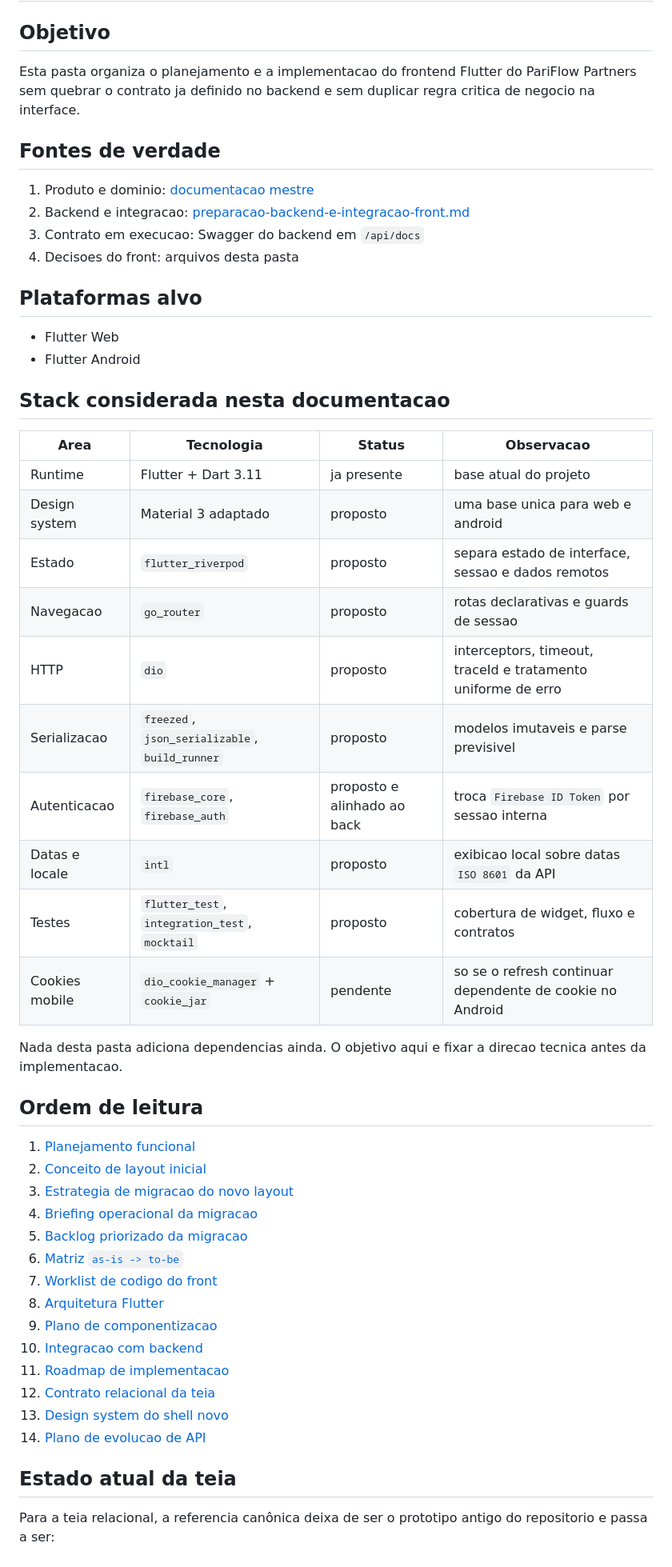
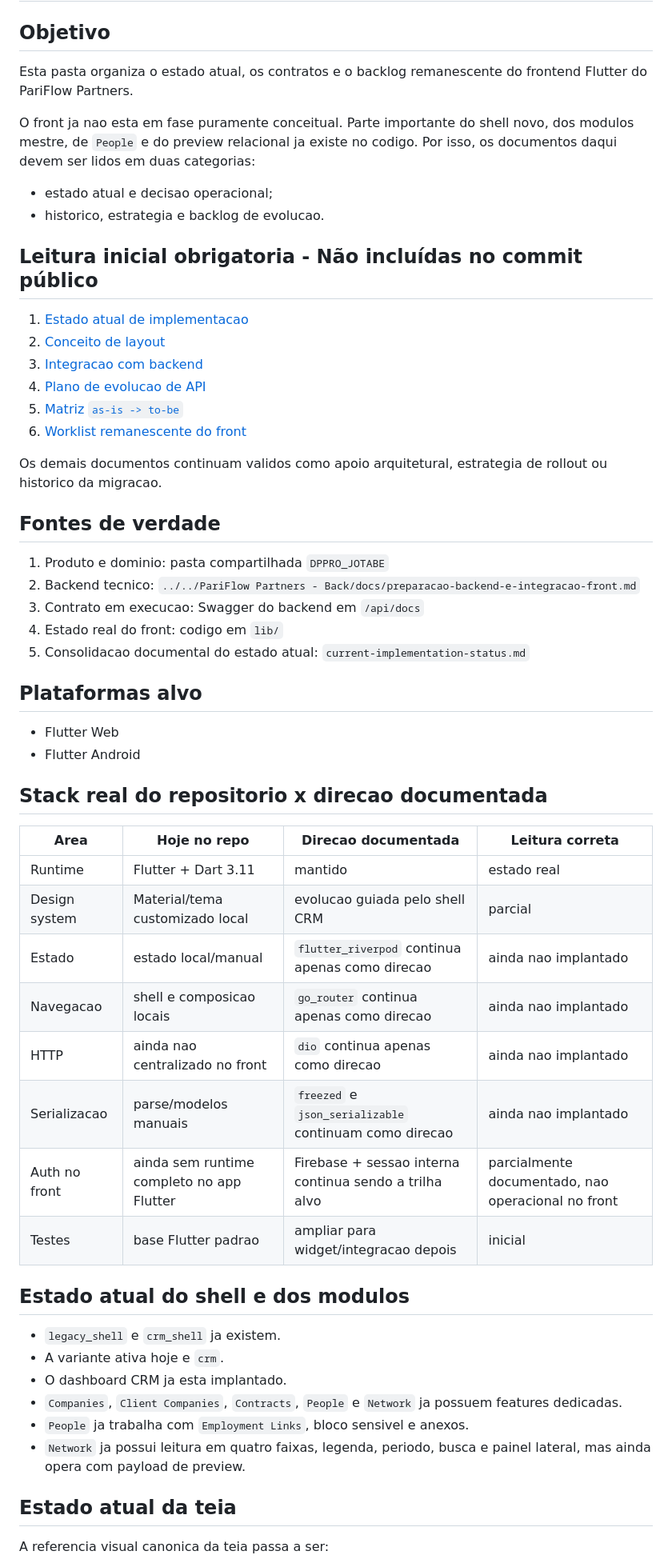
Before and after one commit to DiegoYCosta/pariflow_partners_front, a Markdown page: docs/README.md, the part around one of its changes. Shown at 80% size. Rendered like a GitHub page.

Commit message:
docs: update README to reflect current state and direction of PariFlow Partners frontend

```diff
--- a/docs/README.md
+++ b/docs/README.md
@@ -2,55 +2,60 @@
 
 ## Objetivo
 
-Esta pasta organiza o planejamento e a implementacao do frontend Flutter do PariFlow Partners sem quebrar o contrato ja definido no backend e sem duplicar regra critica de negocio na interface.
+Esta pasta organiza o estado atual, os contratos e o backlog remanescente do frontend Flutter do PariFlow Partners.
+
+O front ja nao esta em fase puramente conceitual. Parte importante do shell novo, dos modulos mestre, de `People` e do preview relacional ja existe no codigo. Por isso, os documentos daqui devem ser lidos em duas categorias:
+
+- estado atual e decisao operacional;
+- historico, estrategia e backlog de evolucao.
+
+## Leitura inicial obrigatoria - Não incluídas no commit público
+
+1. [Estado atual de implementacao](current-implementation-status.md)
+2. [Conceito de layout](front-layout-concept.md)
+3. [Integracao com backend](front-backend-integration.md)
+4. [Plano de evolucao de API](api-evolution-plan.md)
+5. [Matriz `as-is -> to-be`](layout-as-is-to-be-matrix.md)
+6. [Worklist remanescente do front](front-migration-code-worklist.md)
+
+Os demais documentos continuam validos como apoio arquitetural, estrategia de rollout ou historico da migracao.
 
 ## Fontes de verdade
 
-1. Produto e dominio: [documentacao mestre](<../../DPPRO_JOTABE/Documentação/index.html>)
-2. Backend e integracao: [preparacao-backend-e-integracao-front.md](<../../PariFlow Partners - Back/docs/preparacao-backend-e-integracao-front.md>)
+1. Produto e dominio: pasta compartilhada `DPPRO_JOTABE`
+2. Backend tecnico: `../../PariFlow Partners - Back/docs/preparacao-backend-e-integracao-front.md`
 3. Contrato em execucao: Swagger do backend em `/api/docs`
-4. Decisoes do front: arquivos desta pasta
+4. Estado real do front: codigo em `lib/`
+5. Consolidacao documental do estado atual: `current-implementation-status.md`
 
 ## Plataformas alvo
 
 - Flutter Web
 - Flutter Android
 
-## Stack considerada nesta documentacao
+## Stack real do repositorio x direcao documentada
 
-| Area | Tecnologia | Status | Observacao |
+| Area | Hoje no repo | Direcao documentada | Leitura correta |
 | --- | --- | --- | --- |
-| Runtime | Flutter + Dart 3.11 | ja presente | base atual do projeto |
-| Design system | Material 3 adaptado | proposto | uma base unica para web e android |
-| Estado | `flutter_riverpod` | proposto | separa estado de interface, sessao e dados remotos |
-| Navegacao | `go_router` | proposto | rotas declarativas e guards de sessao |
-| HTTP | `dio` | proposto | interceptors, timeout, traceId e tratamento uniforme de erro |
-| Serializacao | `freezed`, `json_serializable`, `build_runner` | proposto | modelos imutaveis e parse previsivel |
-| Autenticacao | `firebase_core`, `firebase_auth` | proposto e alinhado ao back | troca `Firebase ID Token` por sessao interna |
-| Datas e locale | `intl` | proposto | exibicao local sobre datas `ISO 8601` da API |
-| Testes | `flutter_test`, `integration_test`, `mocktail` | proposto | cobertura de widget, fluxo e contratos |
-| Cookies mobile | `dio_cookie_manager` + `cookie_jar` | pendente | so se o refresh continuar dependente de cookie no Android |
+| Runtime | Flutter + Dart 3.11 | mantido | estado real |
+| Design system | Material/tema customizado local | evolucao guiada pelo shell CRM | parcial |
+| Estado | estado local/manual | `flutter_riverpod` continua apenas como direcao | ainda nao implantado |
+| Navegacao | shell e composicao locais | `go_router` continua apenas como direcao | ainda nao implantado |
+| HTTP | ainda nao centralizado no front | `dio` continua apenas como direcao | ainda nao implantado |
+| Serializacao | parse/modelos manuais | `freezed` e `json_serializable` continuam como direcao | ainda nao implantado |
+| Auth no front | ainda sem runtime completo no app Flutter | Firebase + sessao interna continua sendo a trilha alvo | parcialmente documentado, nao operacional no front |
+| Testes | base Flutter padrao | ampliar para widget/integracao depois | inicial |
 
-Nada desta pasta adiciona dependencias ainda. O objetivo aqui e fixar a direcao tecnica antes da implementacao.
+## Estado atual do shell e dos modulos
 
-## Ordem de leitura
-
-1. [Planejamento funcional](front-planning.md)
-2. [Conceito de layout inicial](front-layout-concept.md)
-3. [Estrategia de migracao do novo layout](layout-migration-strategy.md)
-4. [Briefing operacional da migracao](layout-migration-execution-brief.md)
-5. [Backlog priorizado da migracao](layout-migration-backlog.md)
-6. [Matriz `as-is -> to-be`](layout-as-is-to-be-matrix.md)
-7. [Worklist de codigo do front](front-migration-code-worklist.md)
-8. [Arquitetura Flutter](front-architecture.md)
-9. [Plano de componentizacao](front-componentization-plan.md)
-10. [Integracao com backend](front-backend-integration.md)
-11. [Roadmap de implementacao](front-implementation-roadmap.md)
-12. [Contrato relacional da teia](relational-graph-contract.md)
-13. [Design system do shell novo](new-ui-design-system.md)
-14. [Plano de evolucao de API](api-evolution-plan.md)
+- `legacy_shell` e `crm_shell` ja existem.
+- A variante ativa hoje e `crm`.
+- O dashboard CRM ja esta implantado.
+- `Companies`, `Client Companies`, `Contracts`, `People` e `Network` ja possuem features dedicadas.
+- `People` ja trabalha com `Employment Links`, bloco sensivel e anexos.
+- `Network` ja possui leitura em quatro faixas, legenda, periodo, busca e painel lateral, mas ainda opera com payload de preview.
 
 ## Estado atual da teia
 
-Para a teia relacional, a referencia canônica deixa de ser o prototipo antigo do repositorio e passa a ser:
+A referencia visual canonica da teia passa a ser:
 
```
Also changed, not shown: other parts of docs/README.md (+11 -12 lines).
